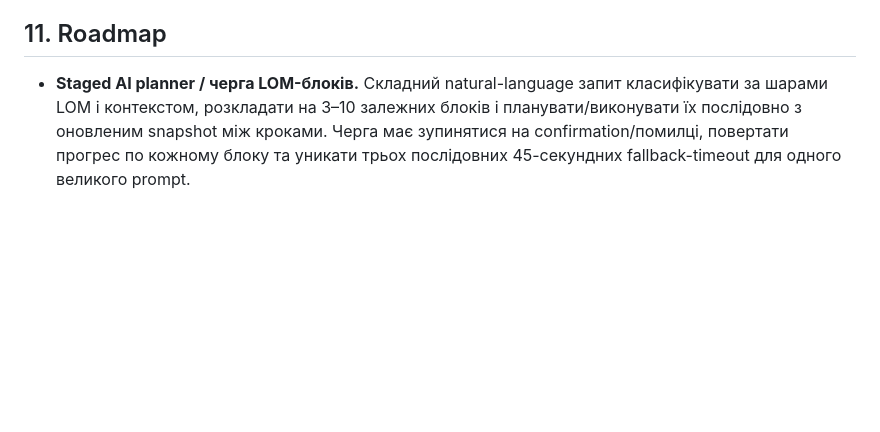
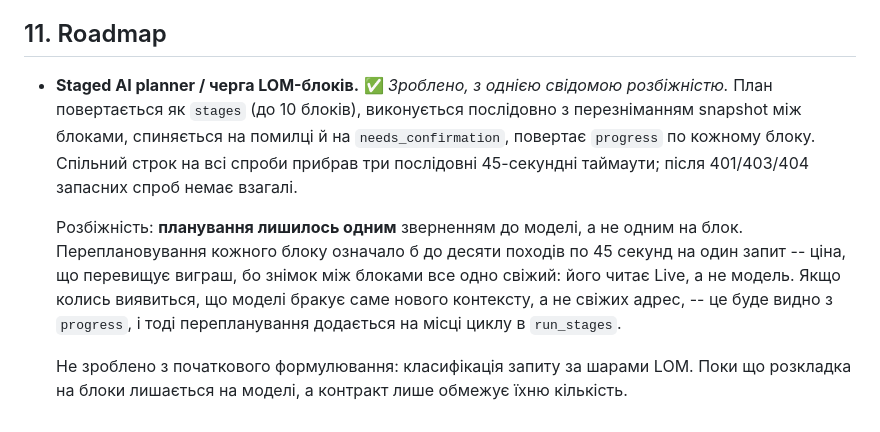
Before and after one commit to devik71/AbletonMultiPlayer, a Markdown page: vision.md, the part around the change. GitHub-like rendering; blank space fills up the shorter version.

```diff
--- a/vision.md
+++ b/vision.md
@@ -188,8 +188,20 @@
 
 ## 11. Roadmap
 
-- **Staged AI planner / черга LOM-блоків.** Складний natural-language запит
-  класифікувати за шарами LOM і контекстом, розкладати на 3–10 залежних
-  блоків і планувати/виконувати їх послідовно з оновленим snapshot між кроками.
-  Черга має зупинятися на confirmation/помилці, повертати прогрес по кожному блоку
-  та уникати трьох послідовних 45-секундних fallback-timeout для одного великого prompt.
+- **Staged AI planner / черга LOM-блоків.** ✅ *Зроблено, з однією свідомою
+  розбіжністю.* План повертається як `stages` (до 10 блоків), виконується
+  послідовно з перезніманням snapshot між блоками, спиняється на помилці
+  й на `needs_confirmation`, повертає `progress` по кожному блоку. Спільний
+  строк на всі спроби прибрав три послідовні 45-секундні таймаути; після
+  401/403/404 запасних спроб немає взагалі.
+
+  Розбіжність: **планування лишилось одним** зверненням до моделі, а не одним
+  на блок. Переплановування кожного блоку означало б до десяти походів по
+  45 секунд на один запит -- ціна, що перевищує виграш, бо знімок між блоками
+  все одно свіжий: його читає Live, а не модель. Якщо колись виявиться, що
+  моделі бракує саме нового контексту, а не свіжих адрес, -- це буде видно
+  з `progress`, і тоді перепланування додається на місці циклу в `run_stages`.
+
+  Не зроблено з початкового формулювання: класифікація запиту за шарами LOM.
+  Поки що розкладка на блоки лишається на моделі, а контракт лише обмежує
+  їхню кількість.
```
Also changed, not shown: README.md (+20 -0 lines).
